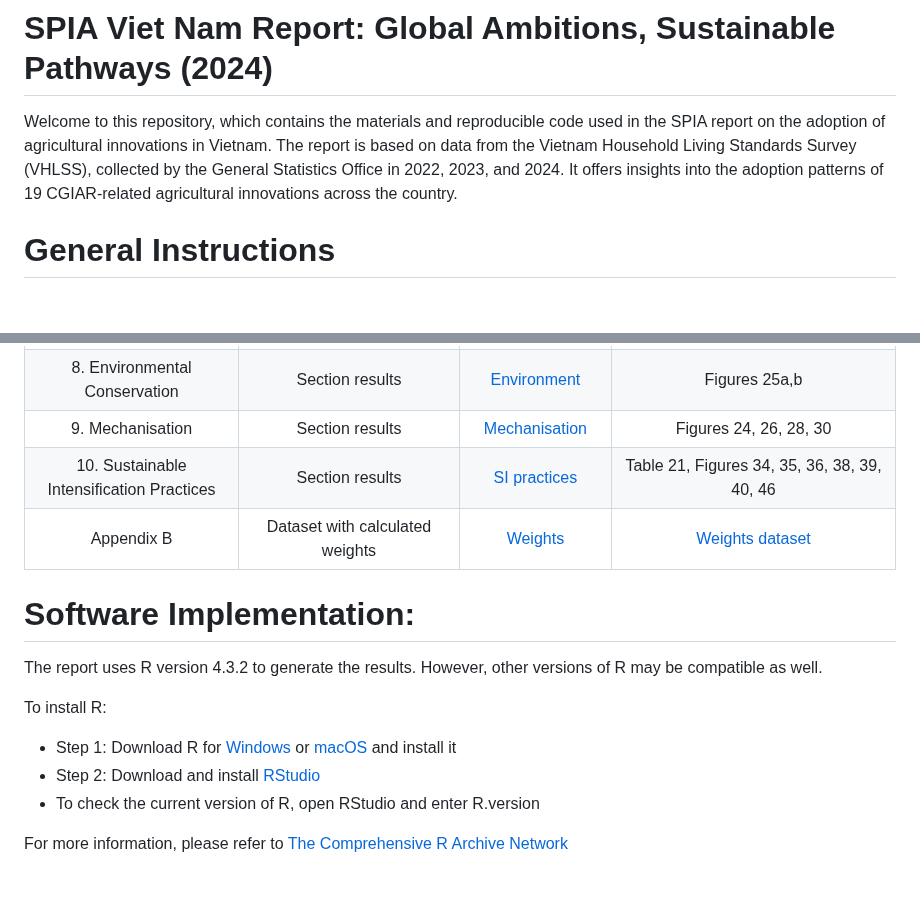
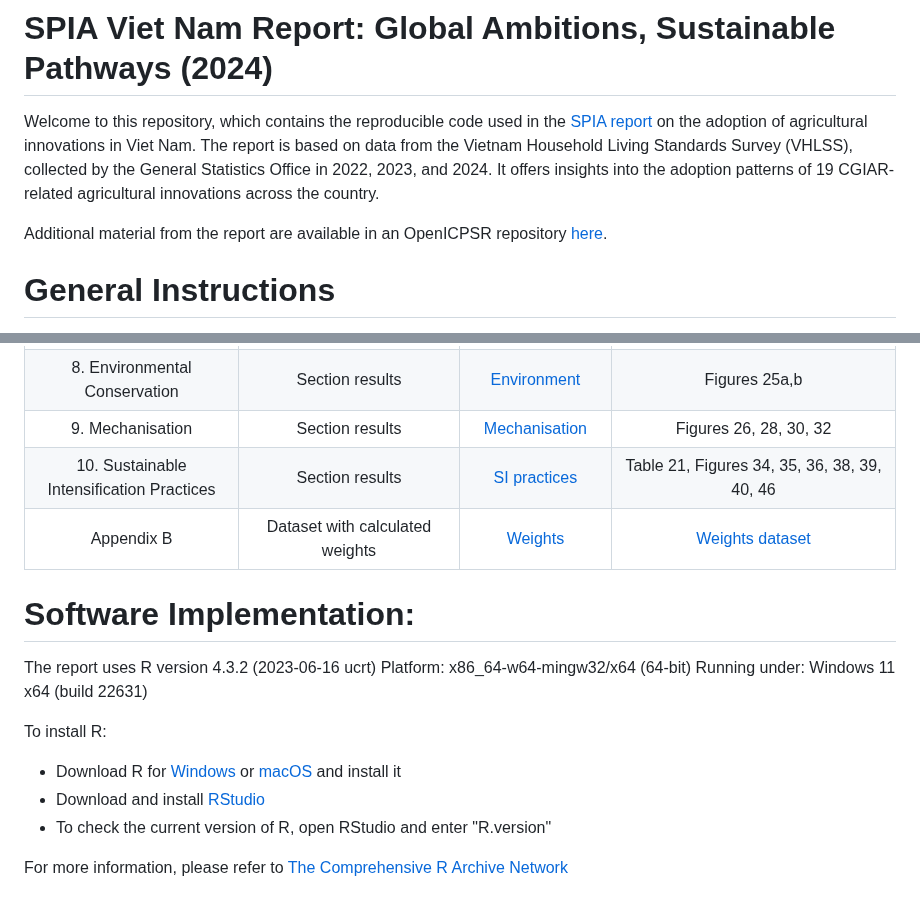
Before and after one commit to CGIAR-SPIA/Viet-Nam-report-2024, a Markdown page: README.md, 2 parts joined by grey strips. Drawn GitHub-style; blank space fills up the shorter version.

```diff
--- a/README.md
+++ b/README.md
@@ -1,7 +1,9 @@
 
 # SPIA Viet Nam Report: Global Ambitions, Sustainable Pathways (2024)
 
-Welcome to this repository, which contains the materials and reproducible code used in the SPIA report on the adoption of agricultural innovations in Vietnam. The report is based on data from the Vietnam Household Living Standards Survey (VHLSS), collected by the General Statistics Office in 2022, 2023, and 2024. It offers insights into the adoption patterns of 19 CGIAR-related agricultural innovations across the country.
+Welcome to this repository, which contains the reproducible code used in the [SPIA report]() on the adoption of agricultural innovations in Viet Nam. The report is based on data from the Vietnam Household Living Standards Survey (VHLSS), collected by the General Statistics Office in 2022, 2023, and 2024. It offers insights into the adoption patterns of 19 CGIAR-related agricultural innovations across the country.
+
+Additional material from the report are available in an OpenICPSR repository [here](https://www.openicpsr.org/openicpsr/project/212901/version/V1).
 
 # General Instructions
 
@@ -25,17 +27,20 @@ Section | Description| Script | Output |
 |6. Breeding Innovations|Section results |[Breeding Innovations](script/6.%20Breeding%20Innov.R)|Tables 13, 15, 16; Figures 15, 16, 18|
 |7. Climate Change Adaptation Options|Section results|[CC adaptation](script/7.%20CC%20adaptation.R)|Tables 17, 18, 20; Figures 21, 22, 23, 24|
 |8. Environmental Conservation|Section results|[Environment](script/8.%20Environment.R)|Figures 25a,b|
-|9. Mechanisation|Section results|[Mechanisation](script/9.%20Mechanization.R)|Figures 24, 26, 28, 30|
+|9. Mechanisation|Section results|[Mechanisation](script/9.%20Mechanization.R)|Figures 26, 28, 30, 32|
 |10. Sustainable Intensification Practices|Section results|[SI practices](script/10.%20SI%20practices.R)|Table 21, Figures 34, 35, 36, 38, 39, 40, 46|
 |Appendix B|Dataset with calculated weights|[Weights](https://github.com/CGIAR-SPIA/Viet-Nam-report-2024/blob/main/script/Report_weights.R)|[Weights dataset](Output/Report_weights.csv)|
 
 # Software Implementation:
-The report uses R version 4.3.2 to generate the results. However, other versions of R may be compatible as well.
+The report uses R version 4.3.2 (2023-06-16 ucrt)
+Platform: x86_64-w64-mingw32/x64 (64-bit)
+Running under: Windows 11 x64 (build 22631)
+
 
 To install R:
 
-- Step 1: Download R for [Windows](https://cran.r-project.org/bin/windows/base/) or [macOS](https://cran.r-project.org/bin/macosx/) and install it
-- Step 2: Download and install [RStudio](https://posit.co/download/rstudio-desktop/)
-- To check the current version of R, open RStudio and enter R.version
+- Download R for [Windows](https://cran.r-project.org/bin/windows/base/) or [macOS](https://cran.r-project.org/bin/macosx/) and install it
+- Download and install [RStudio](https://posit.co/download/rstudio-desktop/)
+- To check the current version of R, open RStudio and enter "R.version"
 
 For more information, please refer to [The Comprehensive R Archive Network](https://cran.r-project.org/)
```
